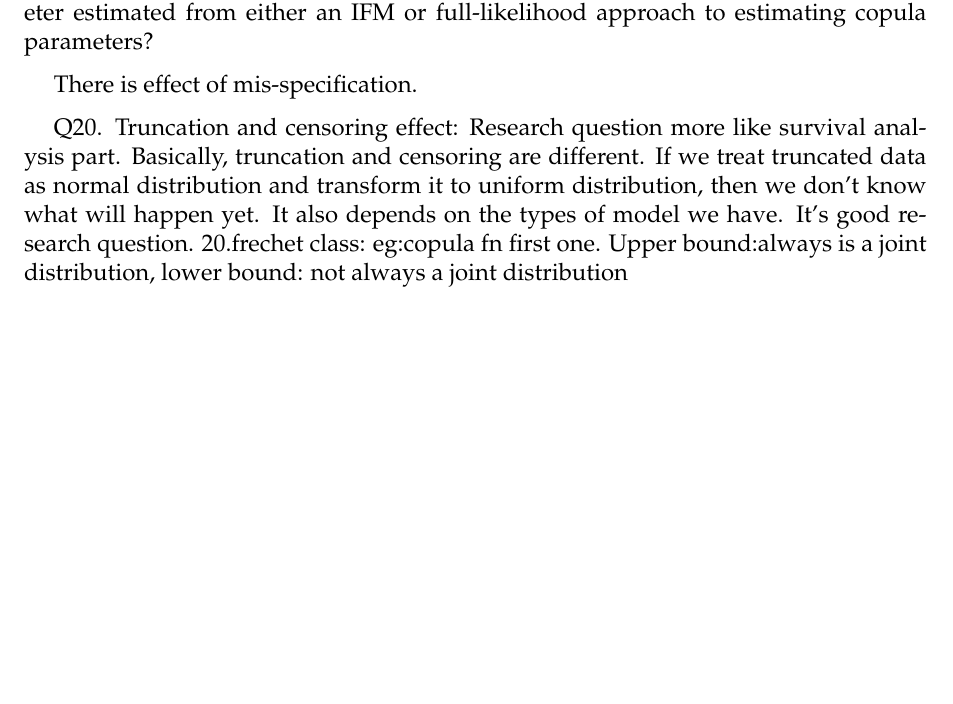
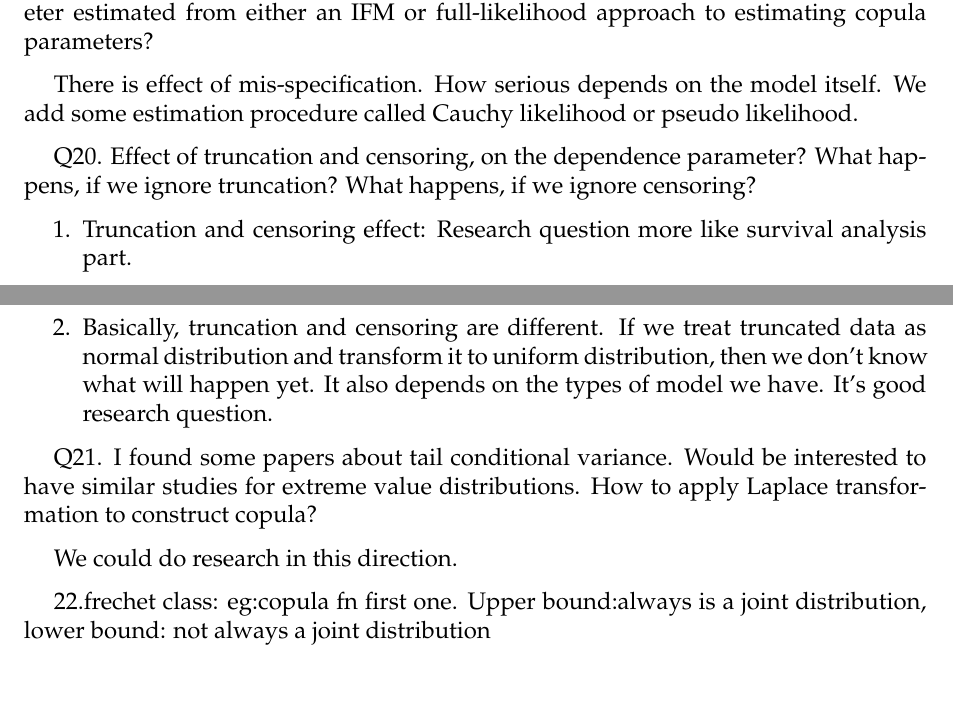
Before and after one commit to wangzongyan/Copulas, a LaTeX document (memo.tex): part of page 4 of 5 before the commit and two parts of pages 4 and 5 of 5 after it, the two joined at a grey line, cut so that both start at the same text, the shorter picture padded with empty space. Compiled offline with pdfLaTeX.

Commit message:
Update on Overleaf.

```diff
--- a/memo.tex
+++ b/memo.tex
@@ -160,12 +160,21 @@ Then you can apply truncation, then study joint structure.
 
 Q19. Effect of mis-specification of the marginal model, on the dependence parameter estimated from either an IFM or full-likelihood approach to estimating copula parameters?
 
-There is effect of mis-specification.
+There is effect of mis-specification. How serious depends on the model itself. We add some estimation procedure called Cauchy likelihood or pseudo likelihood.
 
 
-Q20. Truncation and censoring effect: Research question more like survival analysis part.
-Basically, truncation and censoring are different. If we treat truncated data as normal distribution and transform it to uniform distribution, then we don't know what will happen yet. It also depends on the types of model we have. It's good research question.
-20.frechet class:
+Q20. Effect of truncation and censoring, on the dependence parameter? What happens, if we ignore truncation? What happens, if we ignore censoring?
+
+\begin{enumerate}
+\item Truncation and censoring effect: Research question more like survival analysis part.
+\item Basically, truncation and censoring are different. If we treat truncated data as normal distribution and transform it to uniform distribution, then we don't know what will happen yet. It also depends on the types of model we have. It's good research question.
+\end{enumerate}
+
+Q21. I found some papers about tail conditional variance. Would be interested to have similar studies for extreme value distributions. How to apply Laplace transformation to construct copula?
+
+We could do research in this direction.
+
+22.frechet class:
 eg:copula fn
 first one.
 Upper bound:always is a joint distribution, lower bound: not always a joint distribution
```
